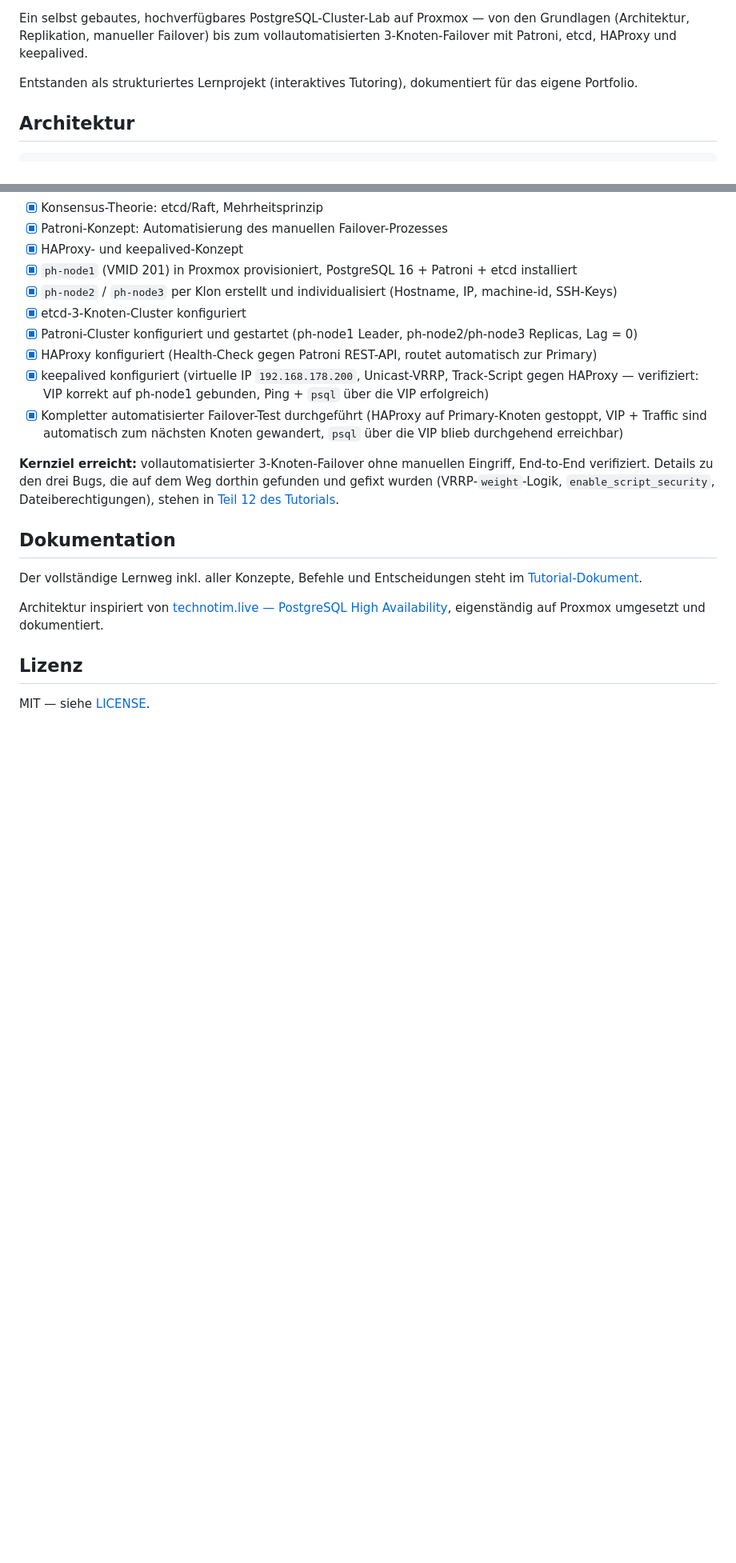
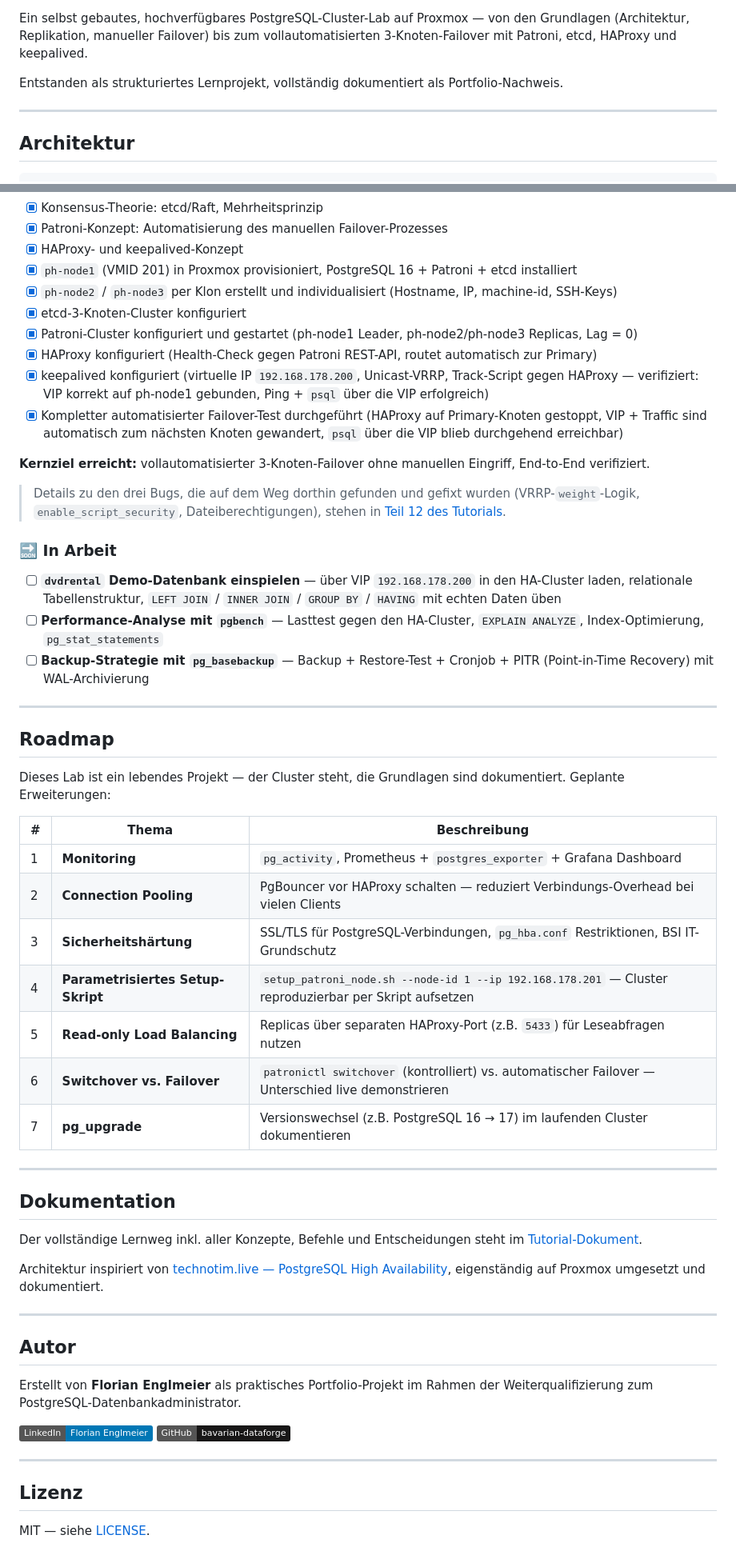
Before and after one commit to florian-englmeier/postgresql-ha-lab, a Markdown page: README.md, 2 parts joined by grey strips. Shown at 80% size. Drawn GitHub-style; badges without logos; blank space fills up the shorter version.

Commit message:
docs: README komplett überarbeitet — Roadmap ergänzt

```diff
--- a/README.md
+++ b/README.md
@@ -2,7 +9,9 @@
 
 Ein selbst gebautes, hochverfügbares PostgreSQL-Cluster-Lab auf Proxmox — von den Grundlagen (Architektur, Replikation, manueller Failover) bis zum vollautomatisierten 3-Knoten-Failover mit Patroni, etcd, HAProxy und keepalived.
 
-Entstanden als strukturiertes Lernprojekt (interaktives Tutoring), dokumentiert für das eigene Portfolio.
+Entstanden als strukturiertes Lernprojekt, vollständig dokumentiert als Portfolio-Nachweis.
+
+---
 
 ## Architektur
 
@@ -75,7 +103,33 @@ Jeder etcd-Knoten braucht zwei getrennte Adressen: eine **Peer-URL** (Port `2380
 - [x] keepalived konfiguriert (virtuelle IP `192.168.178.200`, Unicast-VRRP, Track-Script gegen HAProxy — verifiziert: VIP korrekt auf ph-node1 gebunden, Ping + `psql` über die VIP erfolgreich)
 - [x] Kompletter automatisierter Failover-Test durchgeführt (HAProxy auf Primary-Knoten gestoppt, VIP + Traffic sind automatisch zum nächsten Knoten gewandert, `psql` über die VIP blieb durchgehend erreichbar)
 
-**Kernziel erreicht:** vollautomatisierter 3-Knoten-Failover ohne manuellen Eingriff, End-to-End verifiziert. Details zu den drei Bugs, die auf dem Weg dorthin gefunden und gefixt wurden (VRRP-`weight`-Logik, `enable_script_security`, Dateiberechtigungen), stehen in [Teil 12 des Tutorials](./TUTORIAL.md#teil-12--der-echte-failover-test-und-drei-bugs-unterwegs).
+**Kernziel erreicht:** vollautomatisierter 3-Knoten-Failover ohne manuellen Eingriff, End-to-End verifiziert.
+
+> Details zu den drei Bugs, die auf dem Weg dorthin gefunden und gefixt wurden (VRRP-`weight`-Logik, `enable_script_security`, Dateiberechtigungen), stehen in [Teil 12 des Tutorials](./TUTORIAL.md#teil-12--der-echte-failover-test-und-drei-bugs-unterwegs).
+
+### 🔜 In Arbeit
+
+- [ ] **`dvdrental` Demo-Datenbank einspielen** — über VIP `192.168.178.200` in den HA-Cluster laden, relationale Tabellenstruktur, `LEFT JOIN` / `INNER JOIN` / `GROUP BY` / `HAVING` mit echten Daten üben
+- [ ] **Performance-Analyse mit `pgbench`** — Lasttest gegen den HA-Cluster, `EXPLAIN ANALYZE`, Index-Optimierung, `pg_stat_statements`
+- [ ] **Backup-Strategie mit `pg_basebackup`** — Backup + Restore-Test + Cronjob + PITR (Point-in-Time Recovery) mit WAL-Archivierung
+
+---
+
+## Roadmap
+
+Dieses Lab ist ein lebendes Projekt — der Cluster steht, die Grundlagen sind dokumentiert. Geplante Erweiterungen:
+
+| # | Thema | Beschreibung |
+|---|---|---|
+| 1 | **Monitoring** | `pg_activity`, Prometheus + `postgres_exporter` + Grafana Dashboard |
+| 2 | **Connection Pooling** | PgBouncer vor HAProxy schalten — reduziert Verbindungs-Overhead bei vielen Clients |
+| 3 | **Sicherheitshärtung** | SSL/TLS für PostgreSQL-Verbindungen, `pg_hba.conf` Restriktionen, BSI IT-Grundschutz |
+| 4 | **Parametrisiertes Setup-Skript** | `setup_patroni_node.sh --node-id 1 --ip 192.168.178.201` — Cluster reproduzierbar per Skript aufsetzen |
+| 5 | **Read-only Load Balancing** | Replicas über separaten HAProxy-Port (z.B. `5433`) für Leseabfragen nutzen |
+| 6 | **Switchover vs. Failover** | `patronictl switchover` (kontrolliert) vs. automatischer Failover — Unterschied live demonstrieren |
+| 7 | **pg_upgrade** | Versionswechsel (z.B. PostgreSQL 16 → 17) im laufenden Cluster dokumentieren |
+
+---
 
 ## Dokumentation
 
@@ -83,6 +137,17 @@ Der vollständige Lernweg inkl. aller Konzepte, Befehle und Entscheidungen steht
 
 Architektur inspiriert von [technotim.live — PostgreSQL High Availability](https://technotim.live/posts/postgresql-high-availability/), eigenständig auf Proxmox umgesetzt und dokumentiert.
 
+---
+
+## Autor
+
+Erstellt von **Florian Englmeier** als praktisches Portfolio-Projekt im Rahmen der Weiterqualifizierung zum PostgreSQL-Datenbankadministrator.
+
+[![LinkedIn](https://img.shields.io/badge/LinkedIn-Florian_Englmeier-0077B5?logo=linkedin&logoColor=white)](https://linkedin.com/in/florian-englmeier-620949102)
+[![GitHub](https://img.shields.io/badge/GitHub-bavarian--dataforge-181717?logo=github&logoColor=white)](https://github.com/florian-englmeier)
+
+---
+
 ## Lizenz
 
 MIT — siehe [LICENSE](./LICENSE).
```
Also changed, not shown: other parts of README.md (+32 -6 lines).
